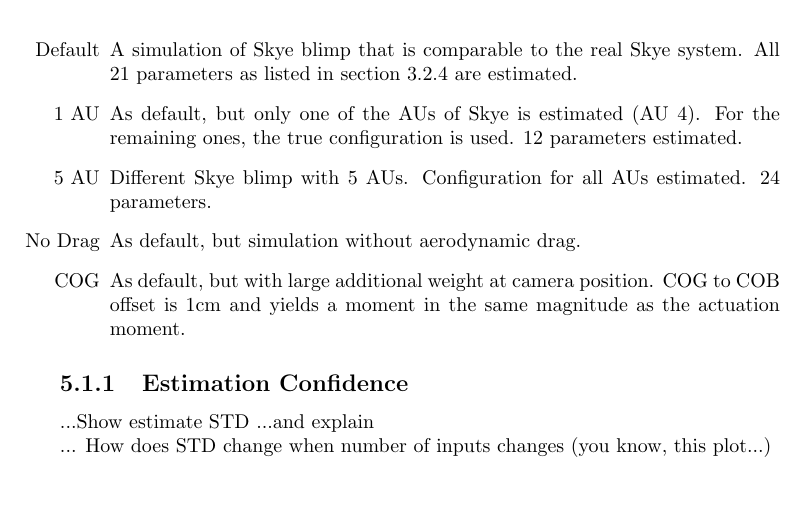
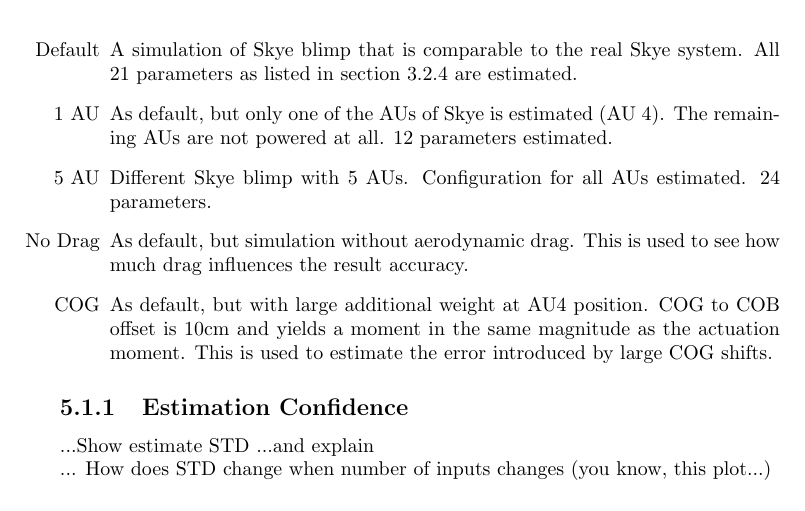
Before and after one commit to makrebs/AU_estimator_doc, a LaTeX thesis (01_Report/report.tex, which reads 01_Report/chapters/results.tex): part of page 31 of 36, cut so that both start at the same text. Compiled offline with pdfLaTeX.

Commit message:
clarifications in results

```diff
--- a/01_Report/chapters/results.tex
+++ b/01_Report/chapters/results.tex
@@ -26,10 +26,10 @@
 To test our optimization framework, we defined five test cases.
 \begin{itemize}
 \item[Default] A simulation of Skye blimp that is comparable to the real Skye system. All 21 parameters as listed in \cref{tab:params_updated} are estimated.
-\item[1 AU] As default, but only one of the AUs of Skye is estimated (AU #4). For the remaining ones, the true configuration is used. 12 parameters estimated.
+\item[1 AU] As default, but only one of the AUs of Skye is estimated (AU 4). The remaining AUs are not powered at all. 12 parameters estimated.
 \item[5 AU] Different Skye blimp with 5 AUs. Configuration for all AUs estimated. 24 parameters.
-\item[No Drag] As default, but simulation without aerodynamic drag.
-\item[COG] As default, but with large additional weight at camera position. COG to COB offset is 1cm and yields a moment in the same magnitude as the actuation moment.
+\item[No Drag] As default, but simulation without aerodynamic drag. This is used to see how much drag influences the result accuracy.
+\item[COG] As default, but with large additional weight at AU4 position. COG to COB offset is 10cm and yields a moment in the same magnitude as the actuation moment. This is used to estimate the error introduced by large COG shifts.
 \end{itemize}
 \subsection{Estimation Confidence}
 ...Show estimate STD
```
